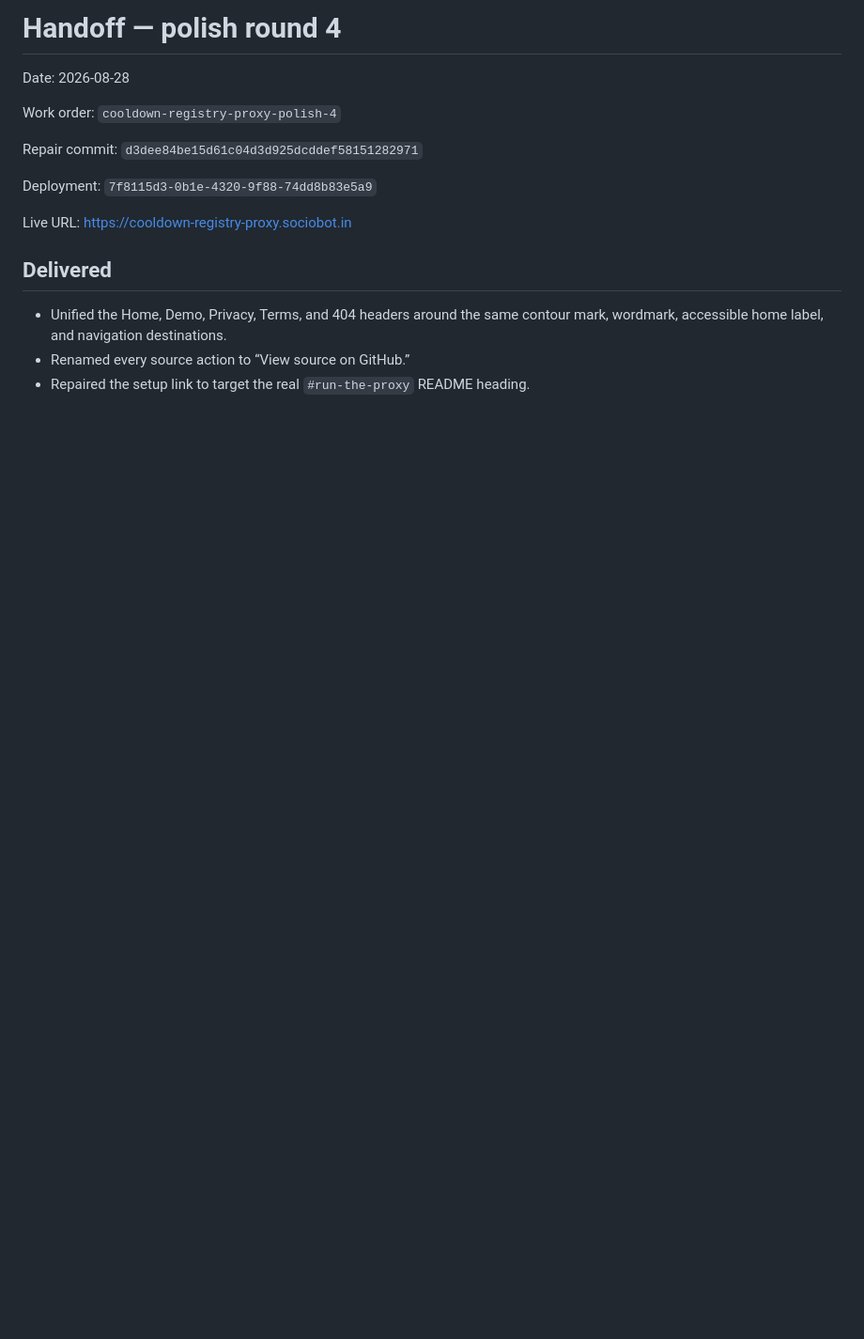
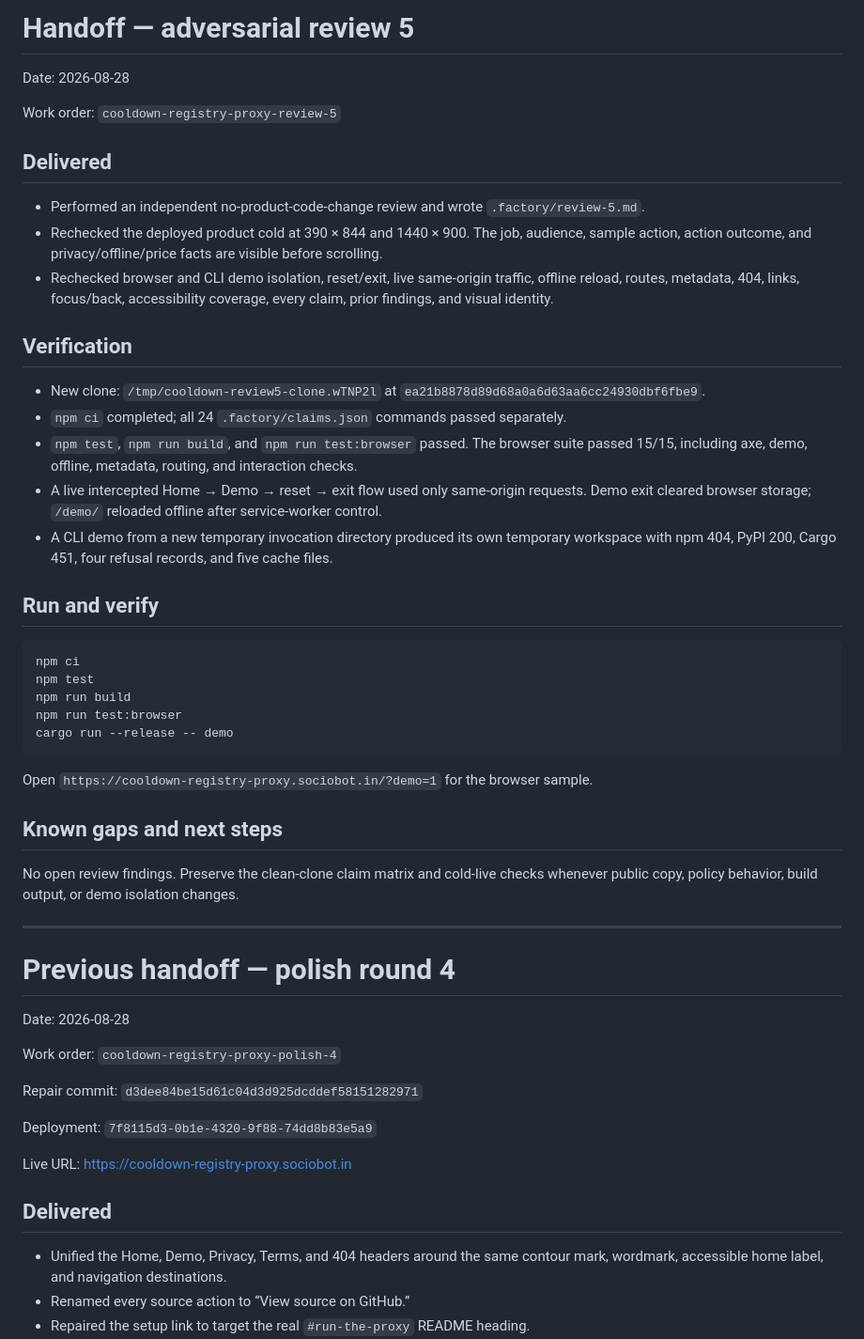
Before and after one commit to B-Divyesh/sf-cooldown-registry-proxy, a Markdown page: .factory/handoff.md, the part around the change. Shown at 94% size. Drawn GitHub-style; blank space fills up the shorter version.

Commit message:
docs: add adversarial review five

````diff
--- a/.factory/handoff.md
+++ b/.factory/handoff.md
@@ -1,4 +1,57 @@
-# Handoff — polish round 4
+# Handoff — adversarial review 5
+
+Date: 2026-08-28
+
+Work order: `cooldown-registry-proxy-review-5`
+
+## Delivered
+
+- Performed an independent no-product-code-change review and wrote
+  `.factory/review-5.md`.
+- Rechecked the deployed product cold at 390 × 844 and 1440 × 900. The job,
+  audience, sample action, action outcome, and privacy/offline/price facts are
+  visible before scrolling.
+- Rechecked browser and CLI demo isolation, reset/exit, live same-origin
+  traffic, offline reload, routes, metadata, 404, links, focus/back,
+  accessibility coverage, every claim, prior findings, and visual identity.
+
+## Verification
+
+- New clone: `/tmp/cooldown-review5-clone.wTNP2l` at
+  `ea21b8878d89d68a0a6d63aa6cc24930dbf6fbe9`.
+- `npm ci` completed; all 24 `.factory/claims.json` commands passed separately.
+- `npm test`, `npm run build`, and `npm run test:browser` passed. The browser
+  suite passed 15/15, including axe, demo, offline, metadata, routing, and
+  interaction checks.
+- A live intercepted Home → Demo → reset → exit flow used only same-origin
+  requests. Demo exit cleared browser storage; `/demo/` reloaded offline after
+  service-worker control.
+- A CLI demo from a new temporary invocation directory produced its own
+  temporary workspace with npm 404, PyPI 200, Cargo 451, four refusal records,
+  and five cache files.
+
+## Run and verify
+
+```sh
+npm ci
+npm test
+npm run build
+npm run test:browser
+cargo run --release -- demo
+```
+
+Open `https://cooldown-registry-proxy.sociobot.in/?demo=1` for the browser
+sample.
+
+## Known gaps and next steps
+
+No open review findings. Preserve the clean-clone claim matrix and cold-live
+checks whenever public copy, policy behavior, build output, or demo isolation
+changes.
+
+---
+
+# Previous handoff — polish round 4
 
 Date: 2026-08-28
 
````
Also changed, not shown: .factory/review-5.md (added, +214 -0 lines).
